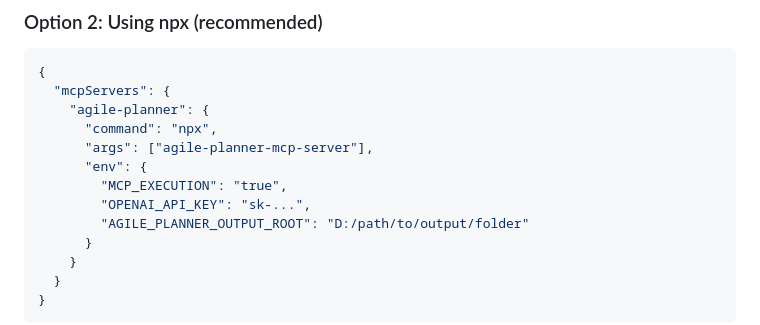
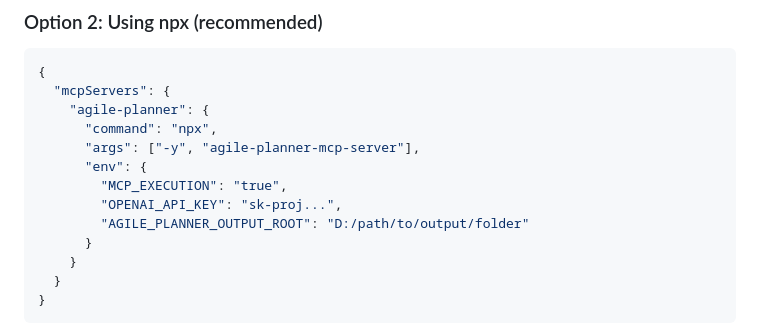
Before and after one commit to cyberlife-coder/agile-planner-mcp-server, a Markdown page: README.md, the part around the change. GitHub-like rendering.

```diff
--- a/README.md
+++ b/README.md
@@ -98,10 +98,10 @@ Ask your administrator or technical team to add this MCP server to your workspac
   "mcpServers": {
     "agile-planner": {
       "command": "npx",
-      "args": ["agile-planner-mcp-server"],
+      "args": ["-y", "agile-planner-mcp-server"],
       "env": {
         "MCP_EXECUTION": "true",
-        "OPENAI_API_KEY": "sk-...",
+        "OPENAI_API_KEY": "sk-proj...",
         "AGILE_PLANNER_OUTPUT_ROOT": "D:/path/to/output/folder"
       }
     }
```
Also changed, not shown: README-FR.md (+1 -1 lines), TASKS.MD (+15 -1 lines).
